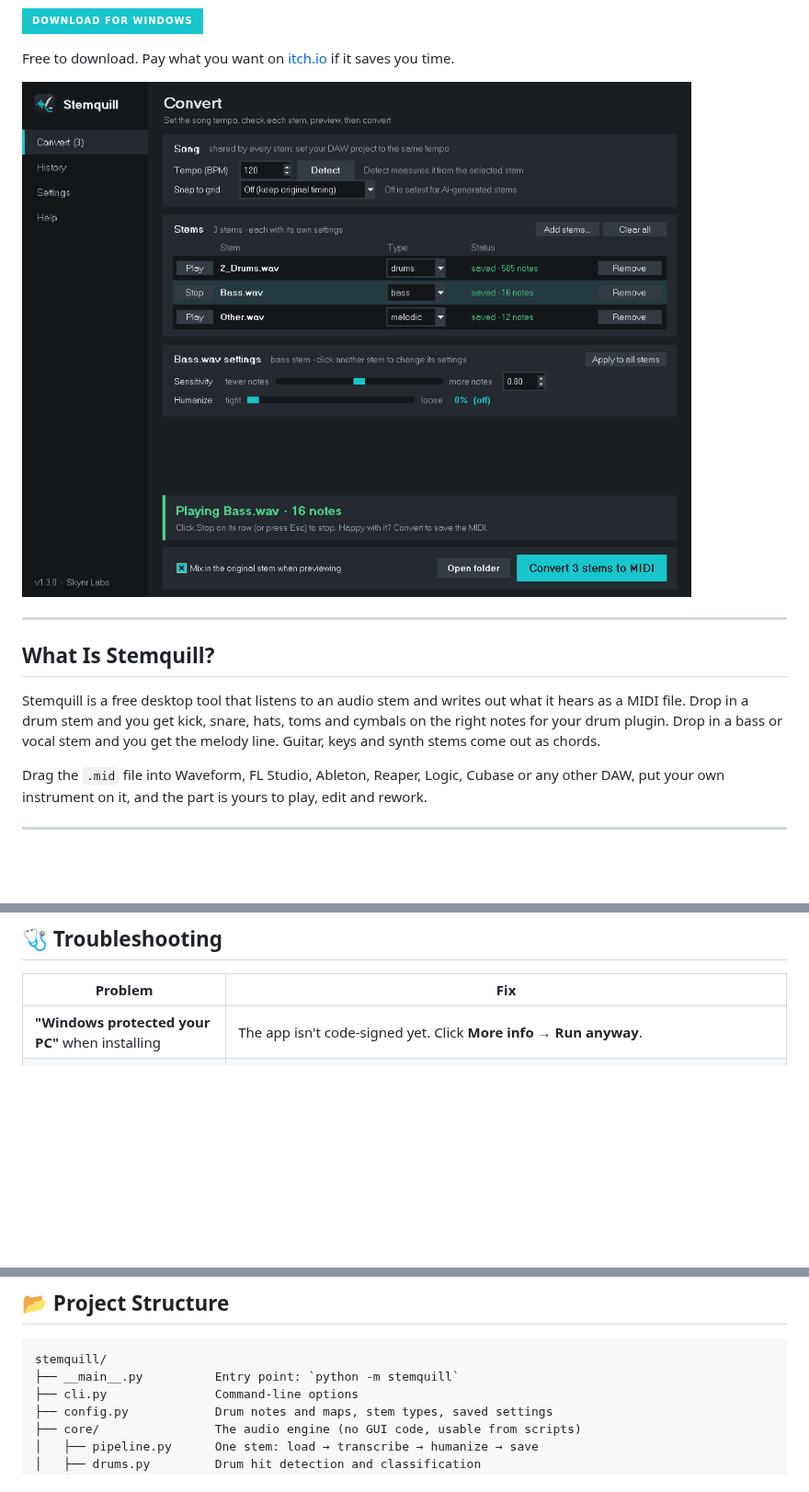
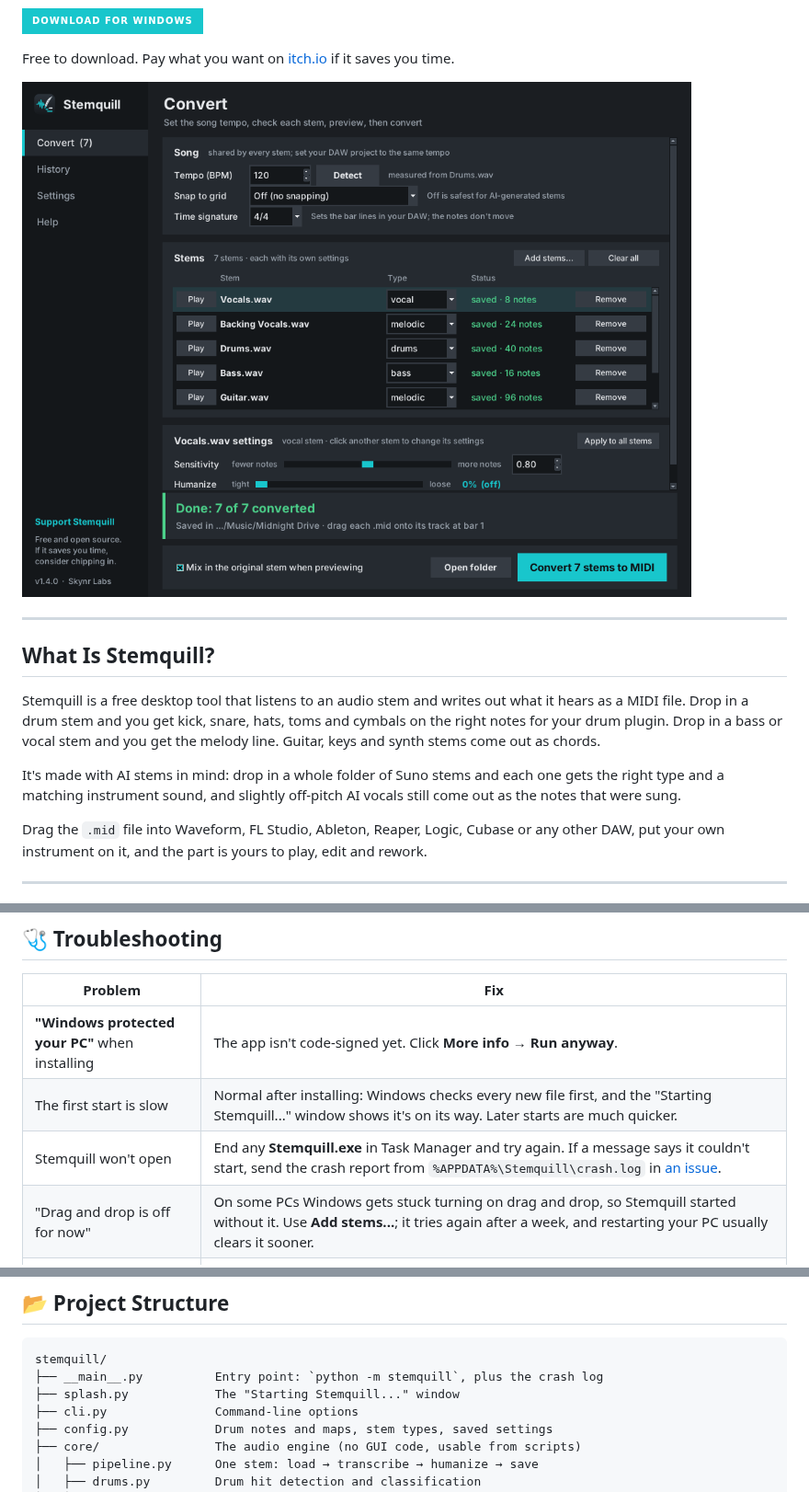
Before and after one commit to skynrlabs/Stemquill, a Markdown page: README.md, 3 parts joined by grey strips. Shown at 92% size. Rendered like a GitHub page; pictures changed too: docs/screenshot.png; badges without logos; blank space fills up the shorter version.

````diff
--- a/README.md
+++ b/README.md
@@ -23,6 +23,8 @@ Free to download. Pay what you want on [itch.io](https://skynrlabs.itch.io/stemq
 
 Stemquill is a free desktop tool that listens to an audio stem and writes out what it hears as a MIDI file. Drop in a drum stem and you get kick, snare, hats, toms and cymbals on the right notes for your drum plugin. Drop in a bass or vocal stem and you get the melody line. Guitar, keys and synth stems come out as chords.
 
+It's made with AI stems in mind: drop in a whole folder of Suno stems and each one gets the right type and a matching instrument sound, and slightly off-pitch AI vocals still come out as the notes that were sung.
+
 Drag the `.mid` file into Waveform, FL Studio, Ableton, Reaper, Logic, Cubase or any other DAW, put your own instrument on it, and the part is yours to play, edit and rework.
 
 ---
@@ -196,6 +222,9 @@ Some DAWs name octaves differently, so the same kick note can show as C1 or C2.
 | Problem | Fix |
 |---|---|
 | **"Windows protected your PC"** when installing | The app isn't code-signed yet. Click **More info → Run anyway**. |
+| The first start is slow | Normal after installing: Windows checks every new file first, and the "Starting Stemquill..." window shows it's on its way. Later starts are much quicker. |
+| Stemquill won't open | End any **Stemquill.exe** in Task Manager and try again. If a message says it couldn't start, send the crash report from `%APPDATA%\Stemquill\crash.log` in [an issue](https://github.com/skynrlabs/Stemquill/issues). |
+| "Drag and drop is off for now" | On some PCs Windows gets stuck turning on drag and drop, so Stemquill started without it. Use **Add stems...**; it tries again after a week, and restarting your PC usually clears it sooner. |
 | MIDI drifts out of time in the DAW | The project tempo doesn't match. Click **Detect** and set your DAW to that exact BPM. If it's half or double what you expect, use the number that matches the song's feel. |
 | Too many junk notes | Click the stem and lower its **Sensitivity** (try 0.6); for drums, untick the drums you don't need. |
 | Missing quiet notes | Click the stem and raise its **Sensitivity** (try 1.0). |
@@ -211,7 +240,8 @@ Still stuck? [Open an issue](https://github.com/skynrlabs/Stemquill/issues) with
 
 ```
 stemquill/
-├── __main__.py          Entry point: `python -m stemquill`
+├── __main__.py          Entry point: `python -m stemquill`, plus the crash log
+├── splash.py            The "Starting Stemquill..." window
 ├── cli.py               Command-line options
 ├── config.py            Drum notes and maps, stem types, saved settings
 ├── core/                The audio engine (no GUI code, usable from scripts)
````
Also changed, not shown: other parts of README.md (+27 -3 lines), CONTRIBUTING.md (+5 -3 lines).
